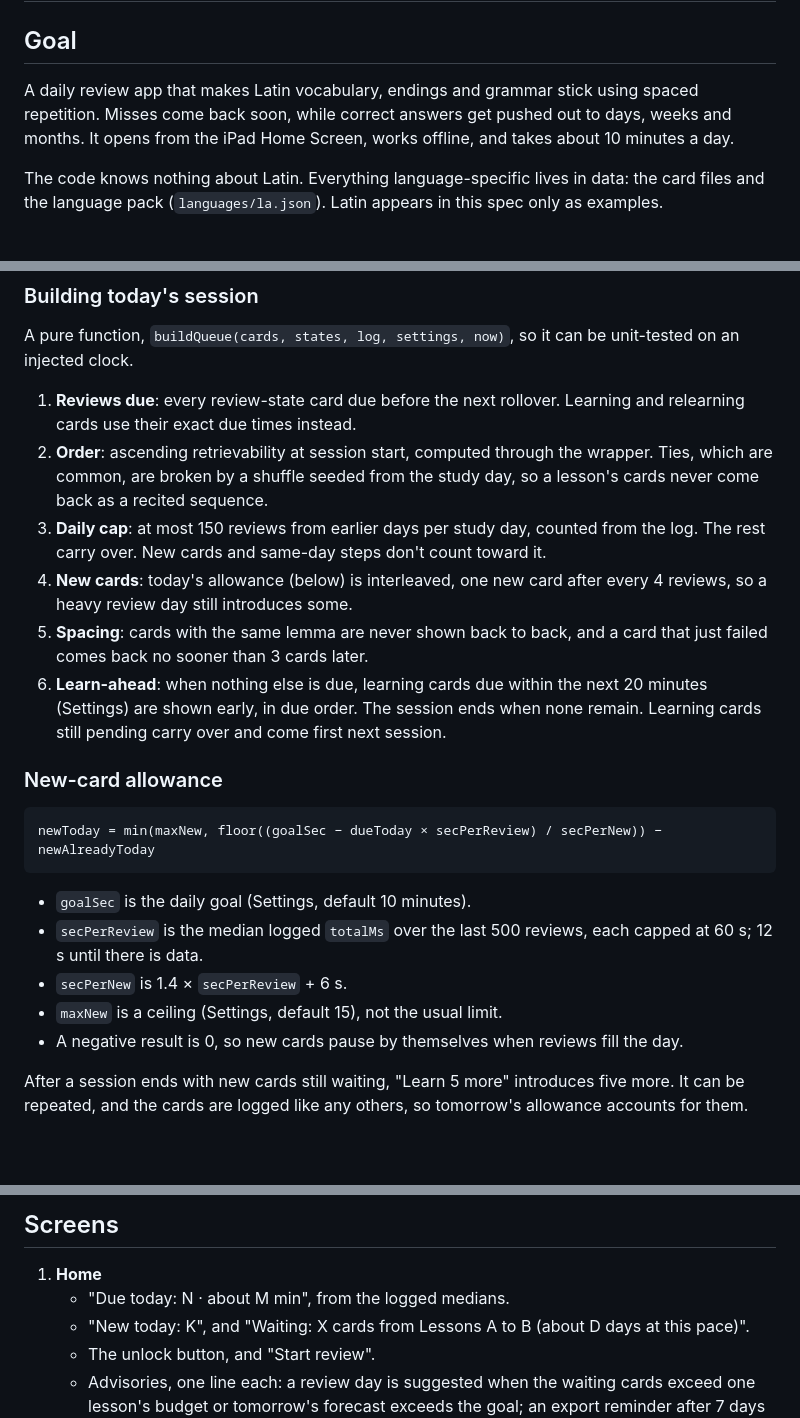
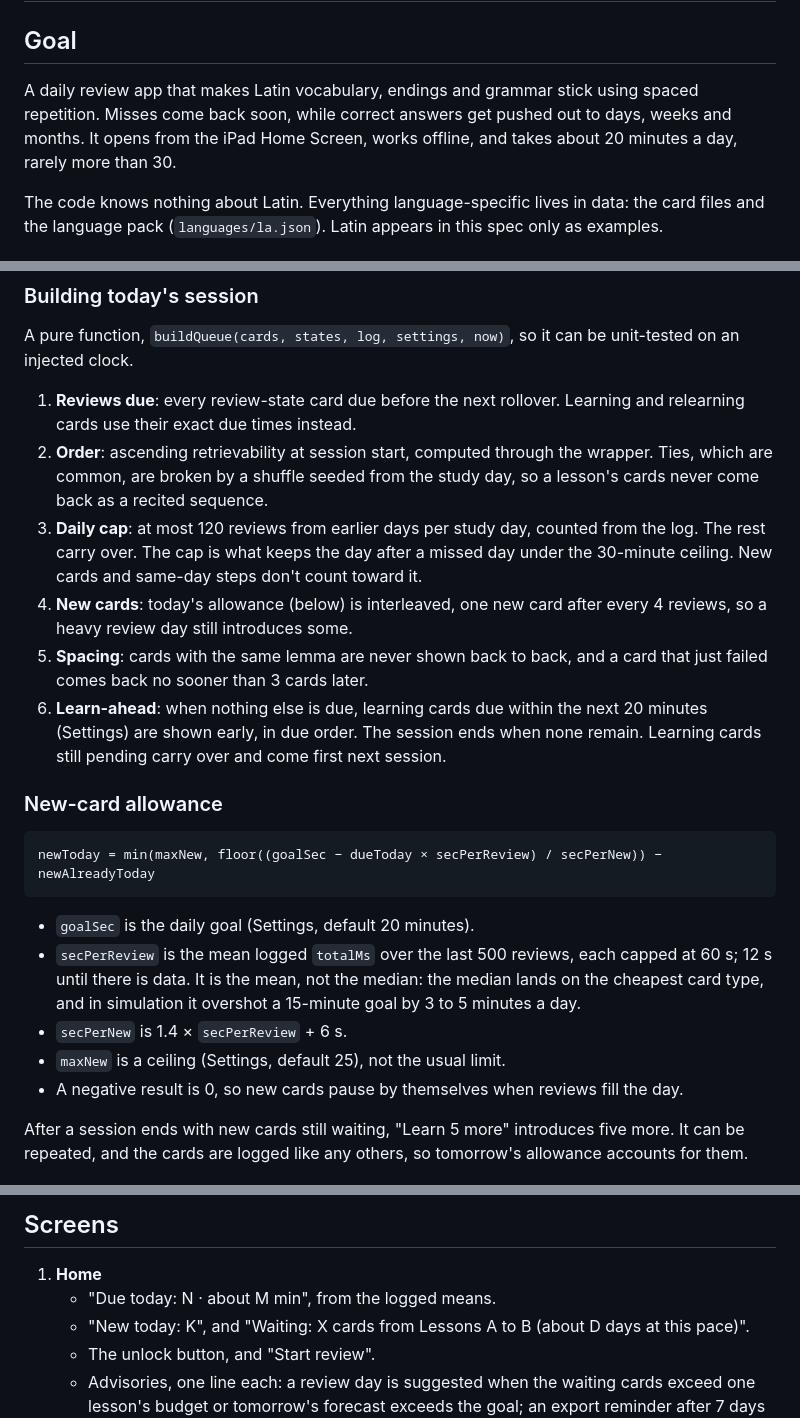
Before and after one commit to wcoldren/corvus, a Markdown page: SPEC.md, 3 parts joined by grey strips. Rendered like a GitHub page; blank space fills up the shorter version.

````diff
--- a/SPEC.md
+++ b/SPEC.md
@@ -2,7 +2,7 @@
 
 ## Goal
 
-A daily review app that makes Latin vocabulary, endings and grammar stick using spaced repetition. Misses come back soon, while correct answers get pushed out to days, weeks and months. It opens from the iPad Home Screen, works offline, and takes about 10 minutes a day.
+A daily review app that makes Latin vocabulary, endings and grammar stick using spaced repetition. Misses come back soon, while correct answers get pushed out to days, weeks and months. It opens from the iPad Home Screen, works offline, and takes about 20 minutes a day, rarely more than 30.
 
 The code knows nothing about Latin. Everything language-specific lives in data: the card files and the language pack (`languages/la.json`). Latin appears in this spec only as examples.
 
@@ -117,7 +119,7 @@ A pure function, `buildQueue(cards, states, log, settings, now)`, so it can be u
 
 1. **Reviews due**: every review-state card due before the next rollover. Learning and relearning cards use their exact due times instead.
 2. **Order**: ascending retrievability at session start, computed through the wrapper. Ties, which are common, are broken by a shuffle seeded from the study day, so a lesson's cards never come back as a recited sequence.
-3. **Daily cap**: at most 150 reviews from earlier days per study day, counted from the log. The rest carry over. New cards and same-day steps don't count toward it.
+3. **Daily cap**: at most 120 reviews from earlier days per study day, counted from the log. The rest carry over. The cap is what keeps the day after a missed day under the 30-minute ceiling. New cards and same-day steps don't count toward it.
 4. **New cards**: today's allowance (below) is interleaved, one new card after every 4 reviews, so a heavy review day still introduces some.
 5. **Spacing**: cards with the same lemma are never shown back to back, and a card that just failed comes back no sooner than 3 cards later.
 6. **Learn-ahead**: when nothing else is due, learning cards due within the next 20 minutes (Settings) are shown early, in due order. The session ends when none remain. Learning cards still pending carry over and come first next session.
@@ -128,10 +130,10 @@ A pure function, `buildQueue(cards, states, log, settings, now)`, so it can be u
 newToday = min(maxNew, floor((goalSec − dueToday × secPerReview) / secPerNew)) − newAlreadyToday
 ```
 
-- `goalSec` is the daily goal (Settings, default 10 minutes).
-- `secPerReview` is the median logged `totalMs` over the last 500 reviews, each capped at 60 s; 12 s until there is data.
+- `goalSec` is the daily goal (Settings, default 20 minutes).
+- `secPerReview` is the mean logged `totalMs` over the last 500 reviews, each capped at 60 s; 12 s until there is data. It is the mean, not the median: the median lands on the cheapest card type, and in simulation it overshot a 15-minute goal by 3 to 5 minutes a day.
 - `secPerNew` is 1.4 × `secPerReview` + 6 s.
-- `maxNew` is a ceiling (Settings, default 15), not the usual limit.
+- `maxNew` is a ceiling (Settings, default 25), not the usual limit.
 - A negative result is 0, so new cards pause by themselves when reviews fill the day.
 
 After a session ends with new cards still waiting, "Learn 5 more" introduces five more. It can be repeated, and the cards are logged like any others, so tomorrow's allowance accounts for them.
@@ -161,7 +163,7 @@ The suggestion is never Easy, and using the hint caps it at Hard. The learner ca
 ## Screens
 
 1. **Home**
-   - "Due today: N · about M min", from the logged medians.
+   - "Due today: N · about M min", from the logged means.
    - "New today: K", and "Waiting: X cards from Lessons A to B (about D days at this pace)".
    - The unlock button, and "Start review".
    - Advisories, one line each: a review day is suggested when the waiting cards exceed one lesson's budget or tomorrow's forecast exceeds the goal; an export reminder after 7 days without one; the Safari-tab banner; the clock warning.
````
Also changed, not shown: other parts of SPEC.md (+16 -14 lines).
